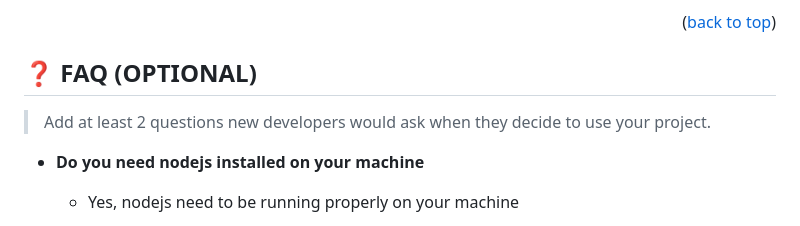
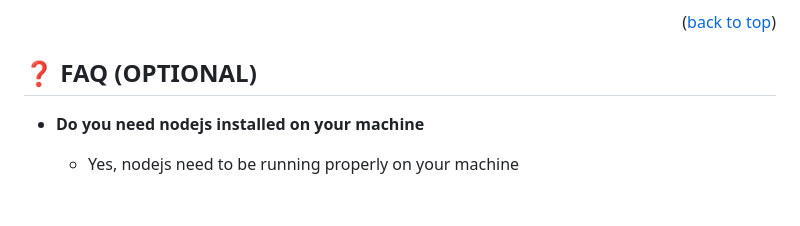
Before and after one commit to yemidada/micro_hello_microverse, a Markdown page: README.md, the part around the change. GitHub-like rendering; blank space fills up the shorter version.

```diff
--- a/README.md
+++ b/README.md
@@ -201,7 +201,6 @@ If you like this project you can support us  by sharing our code
 
 ## ❓ FAQ (OPTIONAL) <a name="faq"></a>
 
-> Add at least 2 questions new developers would ask when they decide to use your project.
 
 - **Do you need nodejs installed on your machine**
 
```
